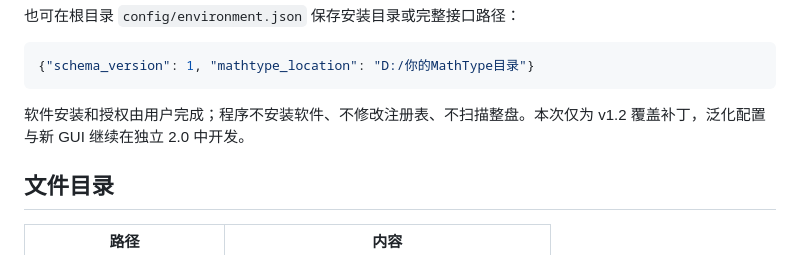
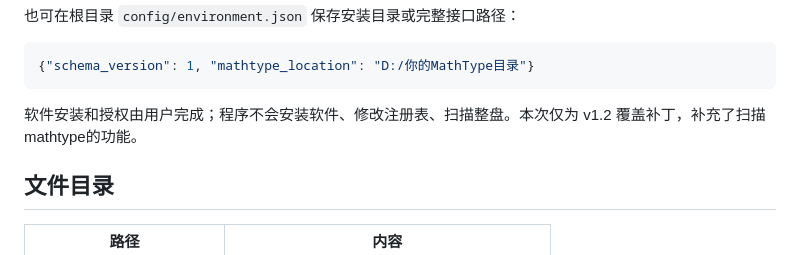
Before and after one commit to Elsia2001H/latex-word-thesis, a Markdown page: README.md, the part around the change. Drawn GitHub-style.

````diff
--- a/README.md
+++ b/README.md
@@ -65,7 +65,7 @@ $env:MATHTYPE_DLL = 'D:\你的MathType目录\MathPage\64\MathPage.wll'
 {"schema_version": 1, "mathtype_location": "D:/你的MathType目录"}
 ```
 
-软件安装和授权由用户完成；程序不安装软件、不修改注册表、不扫描整盘。本次仅为 v1.2 覆盖补丁，泛化配置与新 GUI 继续在独立 2.0 中开发。
+软件安装和授权由用户完成；程序不会安装软件、修改注册表、扫描整盘。本次仅为 v1.2 覆盖补丁，补充了扫描mathtype的功能。
 
 ## 文件目录
 
````
